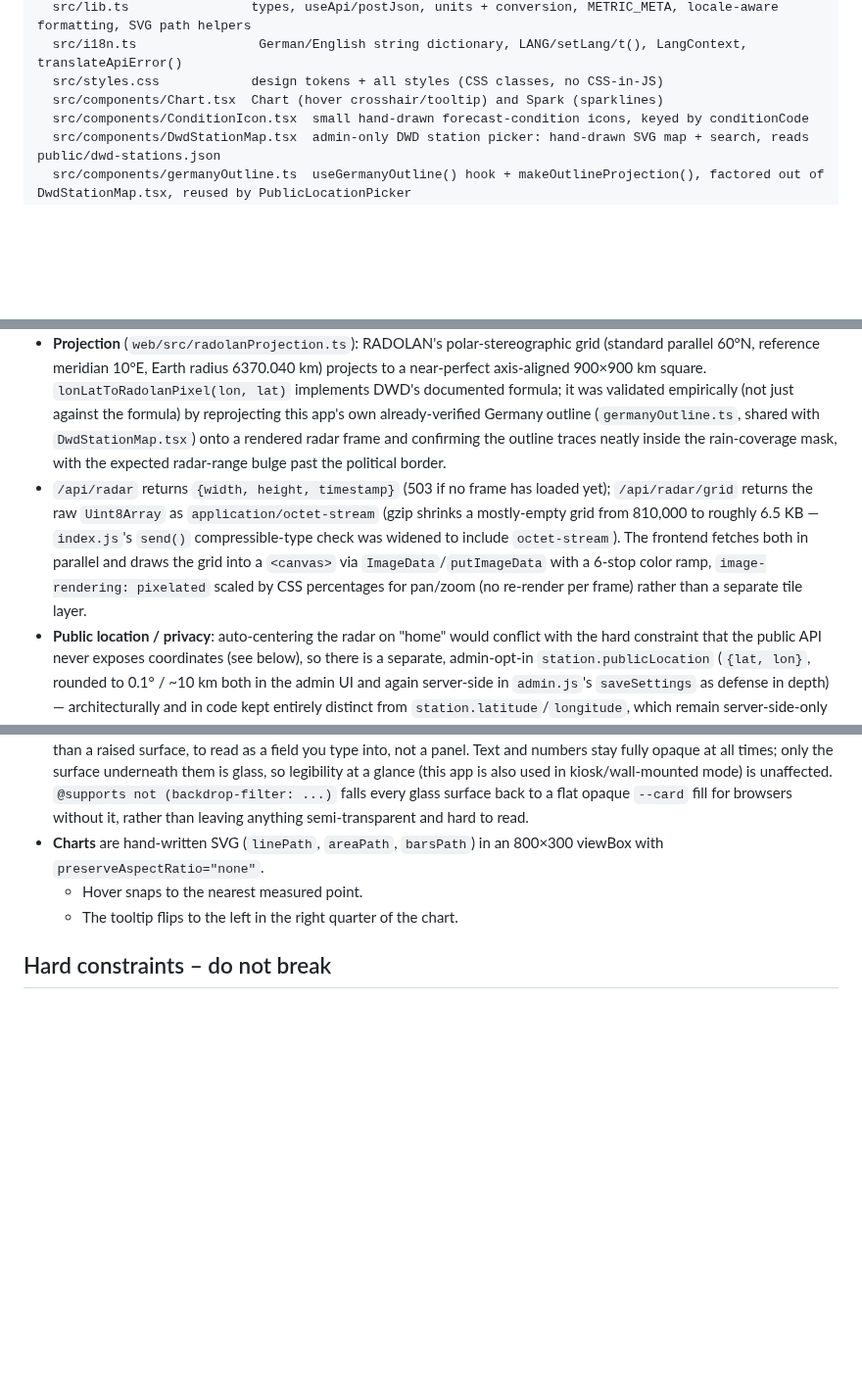
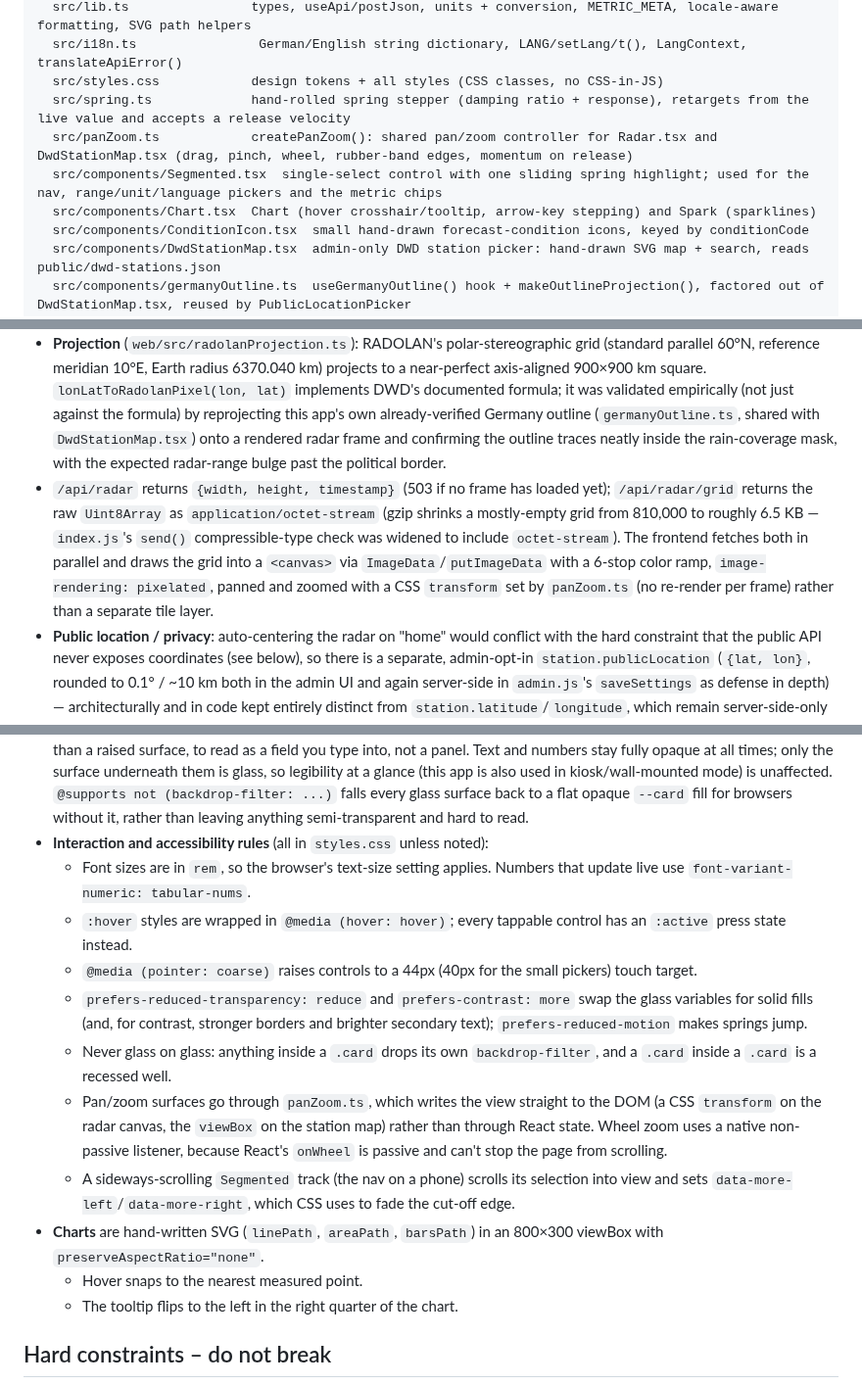
Before and after one commit to 0xvisualiris/ecowitt-weather-dashboard, a Markdown page: CLAUDE.md, 3 parts joined by grey strips. Shown at 98% size. Rendered like a GitHub page; blank space fills up the shorter version.

```diff
--- a/CLAUDE.md
+++ b/CLAUDE.md
@@ -124,7 +124,10 @@ web/                        Vite + React 19 + TypeScript, no UI framework, no ch
   src/lib.ts                types, useApi/postJson, units + conversion, METRIC_META, locale-aware formatting, SVG path helpers
   src/i18n.ts                German/English string dictionary, LANG/setLang/t(), LangContext, translateApiError()
   src/styles.css            design tokens + all styles (CSS classes, no CSS-in-JS)
-  src/components/Chart.tsx  Chart (hover crosshair/tooltip) and Spark (sparklines)
+  src/spring.ts             hand-rolled spring stepper (damping ratio + response), retargets from the live value and accepts a release velocity
+  src/panZoom.ts            createPanZoom(): shared pan/zoom controller for Radar.tsx and DwdStationMap.tsx (drag, pinch, wheel, rubber-band edges, momentum on release)
+  src/components/Segmented.tsx  single-select control with one sliding spring highlight; used for the nav, range/unit/language pickers and the metric chips
+  src/components/Chart.tsx  Chart (hover crosshair/tooltip, arrow-key stepping) and Spark (sparklines)
   src/components/ConditionIcon.tsx  small hand-drawn forecast-condition icons, keyed by conditionCode
   src/components/DwdStationMap.tsx  admin-only DWD station picker: hand-drawn SVG map + search, reads public/dwd-stations.json
   src/components/germanyOutline.ts  useGermanyOutline() hook + makeOutlineProjection(), factored out of DwdStationMap.tsx, reused by PublicLocationPicker
@@ -228,7 +231,7 @@ Never convert units anywhere else. Exception: alert messages are formatted serve
 - **Decompression**: DWD only publishes RADOLAN as bz2, and Node has no built-in bzip2 support. Rather than add an npm dependency, `radar.js`'s `bunzip2()` shells out to the system `bunzip2` binary (`child_process.spawn('bunzip2', ['-c'])`, piping the compressed bytes to stdin and collecting stdout) — the Dockerfile installs it (`apk add --no-cache bzip2`, alongside the existing `tzdata`).
 - **Decoding** (`radolan.js`'s `decodeRadolan`): a RADOLAN file is an ASCII header (`key=value` fields — `GP` grid dimensions, `PR` precision exponent, `MS` contributing station list, a `DDHHMM` timestamp) terminated by an ETX (0x03) byte, followed by a raw grid of little-endian uint16 values, one per cell. The low 12 bits are the masked value; DWD's fixed sentinel `2500` means "no data". `decodeRadolan` returns `{width, height, timestamp, grid}` where `grid` is a `Uint8Array` with one display-intensity byte per cell (255 = no data, 0 = no rain, 1–254 = `round(mm * 20)` clamped — a display class, not raw mm) rather than the raw uint16s, to keep `/api/radar/grid`'s payload and gzip-compressed size small.
 - **Projection** (`web/src/radolanProjection.ts`): RADOLAN's polar-stereographic grid (standard parallel 60°N, reference meridian 10°E, Earth radius 6370.040 km) projects to a near-perfect axis-aligned 900×900 km square. `lonLatToRadolanPixel(lon, lat)` implements DWD's documented formula; it was validated empirically (not just against the formula) by reprojecting this app's own already-verified Germany outline (`germanyOutline.ts`, shared with `DwdStationMap.tsx`) onto a rendered radar frame and confirming the outline traces neatly inside the rain-coverage mask, with the expected radar-range bulge past the political border.
-- `/api/radar` returns `{width, height, timestamp}` (503 if no frame has loaded yet); `/api/radar/grid` returns the raw `Uint8Array` as `application/octet-stream` (gzip shrinks a mostly-empty grid from 810,000 to roughly 6.5 KB — `index.js`'s `send()` compressible-type check was widened to include `octet-stream`). The frontend fetches both in parallel and draws the grid into a `<canvas>` via `ImageData`/`putImageData` with a 6-stop color ramp, `image-rendering: pixelated` scaled by CSS percentages for pan/zoom (no re-render per frame) rather than a separate tile layer.
+- `/api/radar` returns `{width, height, timestamp}` (503 if no frame has loaded yet); `/api/radar/grid` returns the raw `Uint8Array` as `application/octet-stream` (gzip shrinks a mostly-empty grid from 810,000 to roughly 6.5 KB — `index.js`'s `send()` compressible-type check was widened to include `octet-stream`). The frontend fetches both in parallel and draws the grid into a `<canvas>` via `ImageData`/`putImageData` with a 6-stop color ramp, `image-rendering: pixelated`, panned and zoomed with a CSS `transform` set by `panZoom.ts` (no re-render per frame) rather than a separate tile layer.
 - **Public location / privacy**: auto-centering the radar on "home" would conflict with the hard constraint that the public API never exposes coordinates (see below), so there is a separate, admin-opt-in `station.publicLocation` (`{lat, lon}`, rounded to 0.1° / ~10 km both in the admin UI and again server-side in `admin.js`'s `saveSettings` as defense in depth) — architecturally and in code kept entirely distinct from `station.latitude`/`longitude`, which remain server-side-only and are never sent to the browser. Picked via `PublicLocationPicker.tsx` (click-on-map, reuses `germanyOutline.ts`'s `invert()`) on the admin page's Station section. If unset, the radar just opens showing all of Germany, unzoomed.
 - **Known gap**: wind isn't implemented. DWD doesn't have a "wind radar" product — radar detects precipitation, not wind — so a wind layer would need an entirely different, much larger data source (e.g. ICON-D2 GRIB2 model output), deliberately scoped out of this feature.
 
@@ -322,6 +325,14 @@ The response types in `web/src/lib.ts` are maintained by hand. There is no share
   - Radius: cards 26 px (`--glass-radius`), buttons/chips/nav/pills fully pill-shaped
   - Layout: card grid `repeat(auto-fill, minmax(min(100%,300px),1fr))`, no fixed breakpoints
 - **Liquid Glass**: every surface (`.card`, `.nav`, `.segs`, `.chip`, `.pill`, `.banner`, `.tip`, `.btn-primary`, `.btn-ghost`) is translucent, not a flat fill — `backdrop-filter: blur(28px) saturate(165%)` (`--glass-blur`) over a low-opacity white gradient tint (`--glass-tint`), a bright 1px top-biased edge, and a soft top-left specular highlight (`.card::before`'s radial-gradient). This only reads as glass because there's something colorful behind it to refract: `body`'s background is three large, soft `radial-gradient` "ambient blobs" (amber top-left, blue top-right, green bottom) over the base `--bg`, `background-attachment: fixed` so they stay put while content scrolls. A selected/active state (`.seg.on`, `.chip.on`, `.pill.on`, `.btn-primary`) swaps the neutral tint for an amber (or blue for `.banner.info`/`.pill.on.info`) tinted glass gradient instead of a flat fill. `.input` is the inverse — a dark recessed glass "well" (`inset box-shadow`, no blur) rather than a raised surface, to read as a field you type into, not a panel. Text and numbers stay fully opaque at all times; only the surface underneath them is glass, so legibility at a glance (this app is also used in kiosk/wall-mounted mode) is unaffected. `@supports not (backdrop-filter: ...)` falls every glass surface back to a flat opaque `--card` fill for browsers without it, rather than leaving anything semi-transparent and hard to read.
+- **Interaction and accessibility rules** (all in `styles.css` unless noted):
+  - Font sizes are in `rem`, so the browser's text-size setting applies. Numbers that update live use `font-variant-numeric: tabular-nums`.
+  - `:hover` styles are wrapped in `@media (hover: hover)`; every tappable control has an `:active` press state instead.
+  - `@media (pointer: coarse)` raises controls to a 44px (40px for the small pickers) touch target.
+  - `prefers-reduced-transparency: reduce` and `prefers-contrast: more` swap the glass variables for solid fills (and, for contrast, stronger borders and brighter secondary text); `prefers-reduced-motion` makes springs jump.
+  - Never glass on glass: anything inside a `.card` drops its own `backdrop-filter`, and a `.card` inside a `.card` is a recessed well.
+  - Pan/zoom surfaces go through `panZoom.ts`, which writes the view straight to the DOM (a CSS `transform` on the radar canvas, the `viewBox` on the station map) rather than through React state. Wheel zoom uses a native non-passive listener, because React's `onWheel` is passive and can't stop the page from scrolling.
+  - A sideways-scrolling `Segmented` track (the nav on a phone) scrolls its selection into view and sets `data-more-left`/`data-more-right`, which CSS uses to fade the cut-off edge.
 - **Charts** are hand-written SVG (`linePath`, `areaPath`, `barsPath`) in an 800×300 viewBox with `preserveAspectRatio="none"`.
   - Hover snaps to the nearest measured point.
   - The tooltip flips to the left in the right quarter of the chart.
```
Also changed, not shown: README.md (+1 -1 lines), docs/screenshot.png, 13 other files.
